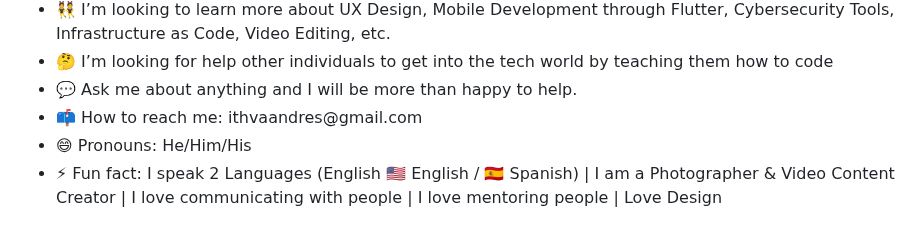
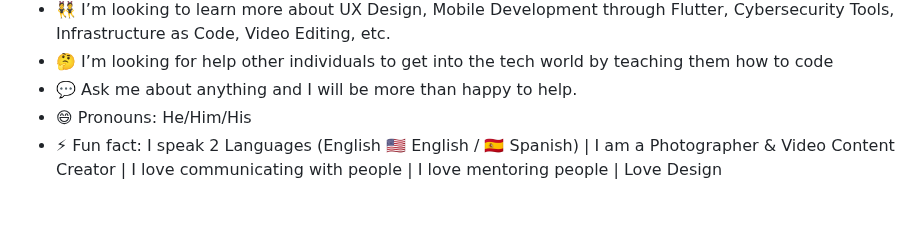
Before and after one commit to hvaandres/hvaandres, a Markdown page: README.md, the part around the change. Rendered like a GitHub page.

```diff
--- a/README.md
+++ b/README.md
@@ -12,7 +12,6 @@
  <li> 👯 I’m looking to learn more about UX Design, Mobile Development through Flutter, Cybersecurity Tools, Infrastructure as Code, Video Editing, etc.</li>
  <li> 🤔 I’m looking for help other individuals to get into the tech world by teaching them how to code </li>
  <li> 💬 Ask me about anything and I will be more than happy to help. </li>
- <li> 📫 How to reach me: ithvaandres@gmail.com </li>
  <li> 😄 Pronouns: He/Him/His </li>
  <li> ⚡ Fun fact: I speak 2 Languages (English 🇺🇸 English / 🇪🇸 Spanish) | I am a Photographer & Video Content Creator | I love communicating with people | I love mentoring people | Love Design </li>
 </ul>
```
